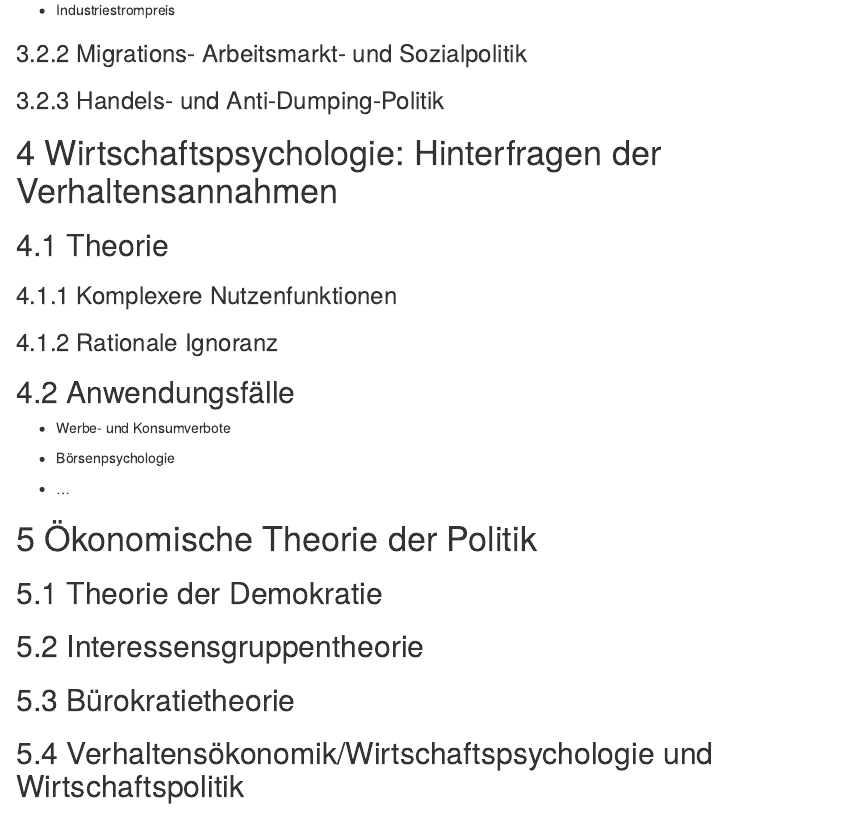
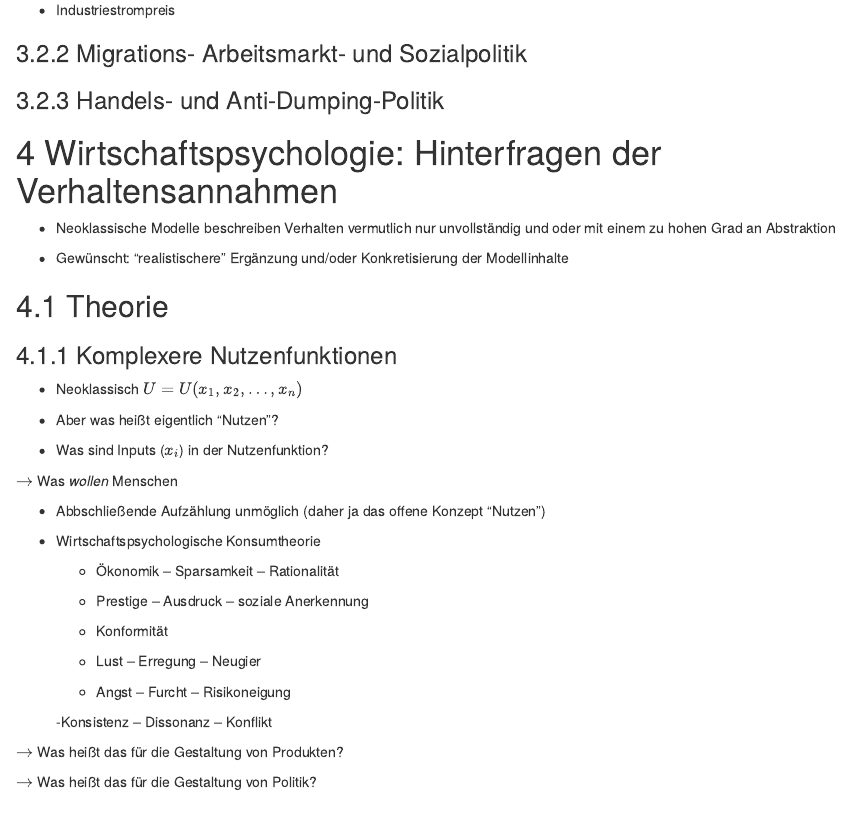
Before and after one commit to janvoss/Wirtschaftspolitik, an R Markdown document (Wirtschaftspolitik.Rmd): the page in a window 1100 px wide, from 4120 px down. Rendered offline with R 4.5, knitr and Pandoc, with nearby package versions; drawn as R Markdown's standard HTML page in place of the format the file asks for; some code elsewhere in the file could not run offline.

Commit message:
Psychologie

```diff
--- a/Wirtschaftspolitik.Rmd
+++ b/Wirtschaftspolitik.Rmd
@@ -398,10 +398,47 @@ p
 
 # Wirtschaftspsychologie: Hinterfragen der Verhaltensannahmen
 
+- Neoklassische Modelle beschreiben Verhalten vermutlich nur unvollständig und oder mit einem zu hohen Grad an Abstraktion
+
+- Gewünscht: "realistischere" Ergänzung und/oder Konkretisierung der Modellinhalte
+
+
+
 ## Theorie
 
 
 ### Komplexere Nutzenfunktionen
+
+- Neoklassisch $U=U(x_1, x_2, \dots, x_n)$
+
+- Aber was heißt eigentlich "Nutzen"?
+
+- Was sind Inputs ($x_i$) in der Nutzenfunktion?
+
+
+$\rightarrow$ Was *wollen* Menschen
+
+
+- Abbschließende Aufzählung unmöglich (daher ja das offene Konzept "Nutzen")
+
+- Wirtschaftspsychologische Konsumtheorie
+
+  - Ökonomik – Sparsamkeit – Rationalität
+
+  - Prestige – Ausdruck – soziale Anerkennung
+
+  - Konformität
+
+  - Lust – Erregung – Neugier
+
+  - Angst – Furcht – Risikoneigung
+
+  -Konsistenz – Dissonanz – Konflikt
+
+
+$\rightarrow$ Was heißt das für die Gestaltung von Produkten?
+
+$\rightarrow$ Was heißt das für die Gestaltung von Politik?
 
 ### Rationale Ignoranz
 
```
Also changed, not shown: Wirtschaftspolitik_files/figure-html/unnamed-chunk-3-1.pdf (added), Wirtschaftspolitik_files/figure-html/unnamed-chunk-4-1.pdf (added), wirtschaftspsychologie-hinterfragen-der-verhaltensannahmen.html.
